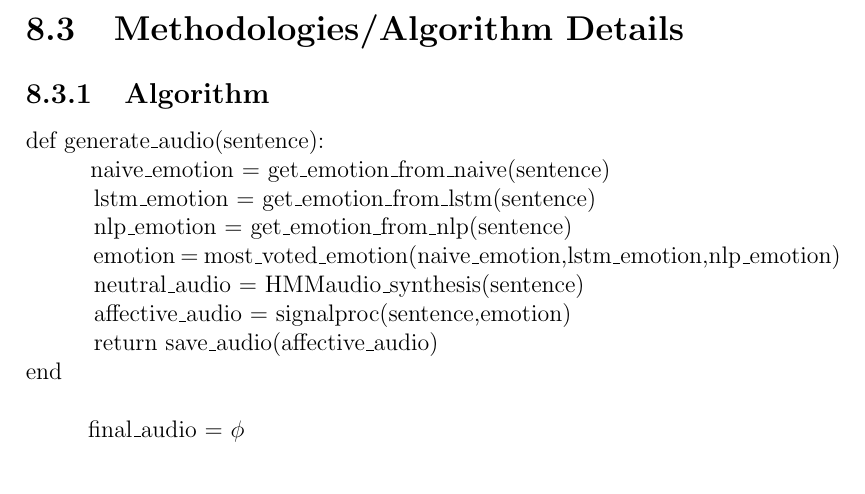
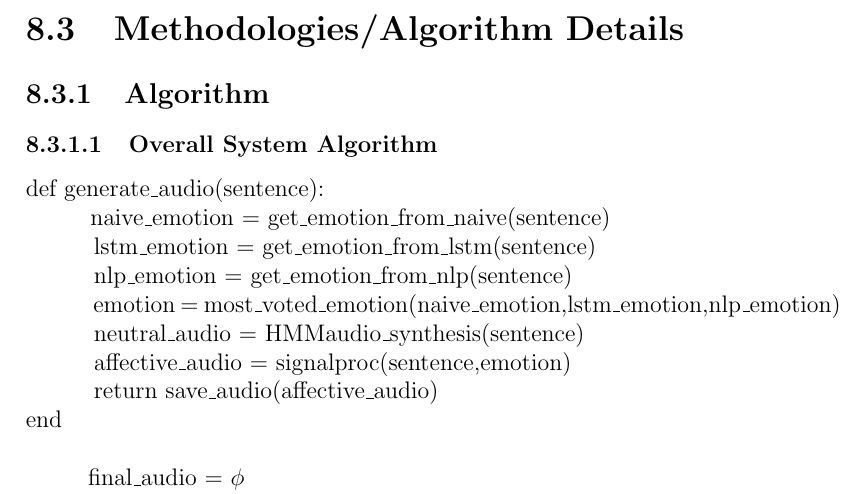
Before and after one commit to murtraja/affective-speech-synthesizer, a LaTeX thesis (BE_PROJECT_REPORT_FORMAT_TERM_II_LATEX_FILE.tex): part of page 55 of 98, cut so that both start at the same text. Compiled offline with pdfLaTeX.

Commit message:
added algo heading

```diff
--- a/BE_PROJECT_REPORT_FORMAT_TERM_II_LATEX_FILE.tex
+++ b/BE_PROJECT_REPORT_FORMAT_TERM_II_LATEX_FILE.tex
@@ -1011,6 +1011,7 @@ Input data is stored in plain English text files or PDF files. Internally there
 
   \section{Methodologies/Algorithm Details}
   \subsection{Algorithm}
+  \subsubsection{Overall System Algorithm}
   def generate\_audio(sentence): \newline
 	  \hspace*{10mm} naive\_emotion = get\_emotion\_from\_naive(sentence) \\
 	  \hspace*{12mm}lstm\_emotion = get\_emotion\_from\_lstm(sentence) \\
```
Also changed, not shown: BE_PROJECT_REPORT_FORMAT_TERM_II_LATEX_FILE.pdf.
